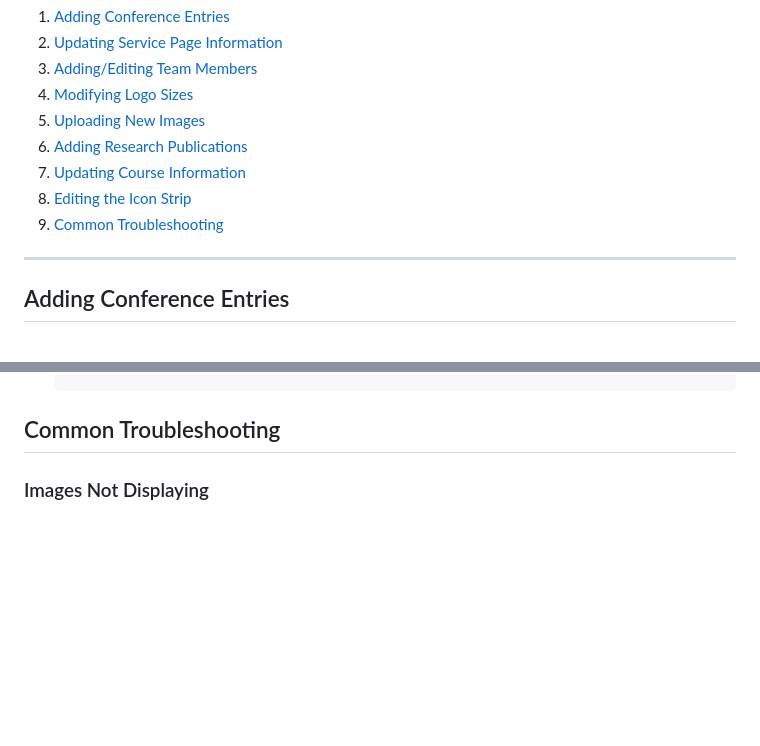
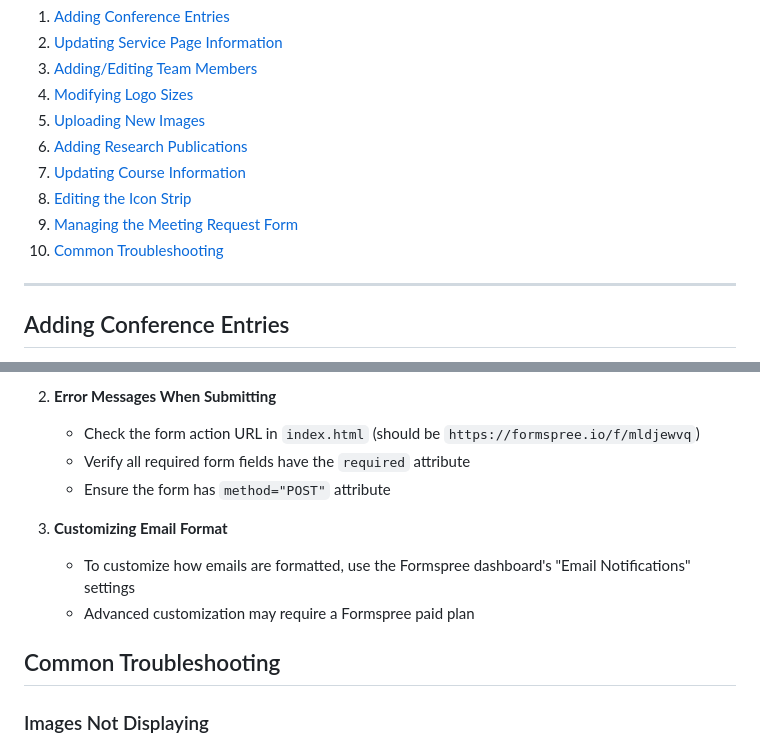
Before and after one commit to ali123456790/spenlab.github.io, a Markdown page: MAINTENANCE.md, 2 parts joined by grey strips. GitHub-like rendering; blank space fills up the shorter version.

```diff
--- a/MAINTENANCE.md
+++ b/MAINTENANCE.md
@@ -12,7 +12,8 @@ This document provides detailed instructions for maintaining and updating the SP
 6. [Adding Research Publications](#adding-research-publications)
 7. [Updating Course Information](#updating-course-information)
 8. [Editing the Icon Strip](#editing-the-icon-strip)
-9. [Common Troubleshooting](#common-troubleshooting)
+9. [Managing the Meeting Request Form](#managing-the-meeting-request-form)
+10. [Common Troubleshooting](#common-troubleshooting)
 
 ---
 
@@ -318,3 +386,12 @@ If you need to add a fourth icon to the strip:
+2. **Error Messages When Submitting**
+   - Check the form action URL in `index.html` (should be `https://formspree.io/f/mldjewvq`)
+   - Verify all required form fields have the `required` attribute
+   - Ensure the form has `method="POST"` attribute
+
+3. **Customizing Email Format**
+   - To customize how emails are formatted, use the Formspree dashboard's "Email Notifications" settings
+   - Advanced customization may require a Formspree paid plan
+
 ## Common Troubleshooting
 
 ### Images Not Displaying
```
Also changed, not shown: other parts of MAINTENANCE.md (+67 -0 lines).
